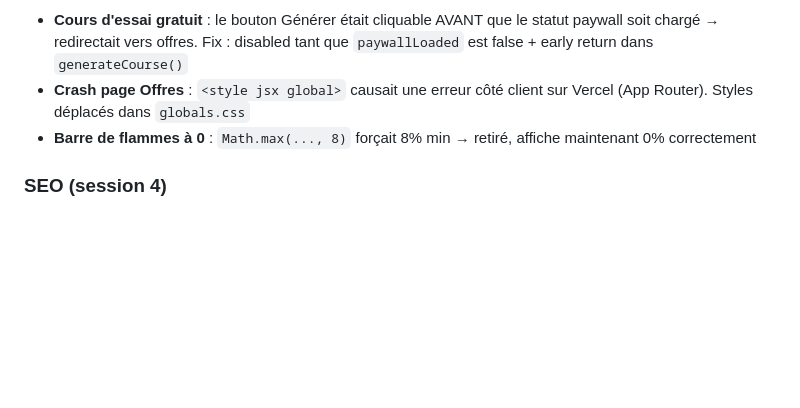
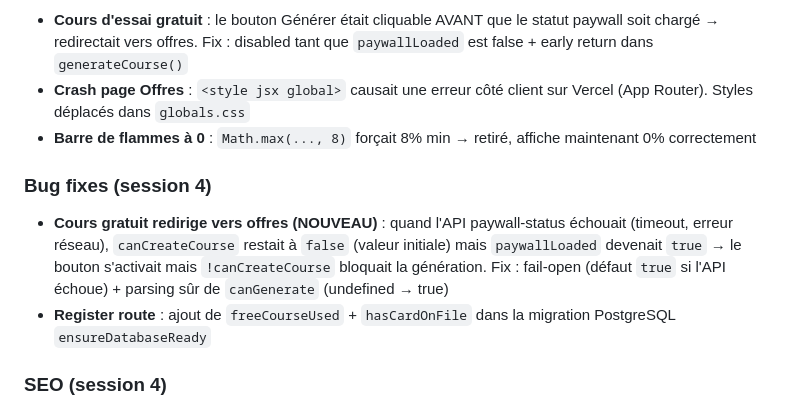
Before and after one commit to chriserwin449-svg/coursia-, a Markdown page: STATUS.md, the part around the change. Drawn GitHub-style; blank space fills up the shorter version.

Commit message:
Update STATUS.md with session 4 bug fix details

```diff
--- a/STATUS.md
+++ b/STATUS.md
@@ -97,6 +97,10 @@ Le routing est géré par un store Zustand (`useAppStore().view`) dans `src/app/
 - **Crash page Offres** : `<style jsx global>` causait une erreur côté client sur Vercel (App Router). Styles déplacés dans `globals.css`
 - **Barre de flammes à 0** : `Math.max(..., 8)` forçait 8% min → retiré, affiche maintenant 0% correctement
 
+### Bug fixes (session 4)
+- **Cours gratuit redirige vers offres (NOUVEAU)** : quand l'API paywall-status échouait (timeout, erreur réseau), `canCreateCourse` restait à `false` (valeur initiale) mais `paywallLoaded` devenait `true` → le bouton s'activait mais `!canCreateCourse` bloquait la génération. Fix : fail-open (défaut `true` si l'API échoue) + parsing sûr de `canGenerate` (undefined → true)
+- **Register route** : ajout de `freeCourseUsed` + `hasCardOnFile` dans la migration PostgreSQL `ensureDatabaseReady`
+
 ### SEO (session 4)
 - **metadataBase** configuré avec `https://coursia.app` dans `app/layout.tsx`
 - **title.template** : `%s | Coursia` pour cohérence sur toutes les pages
```
